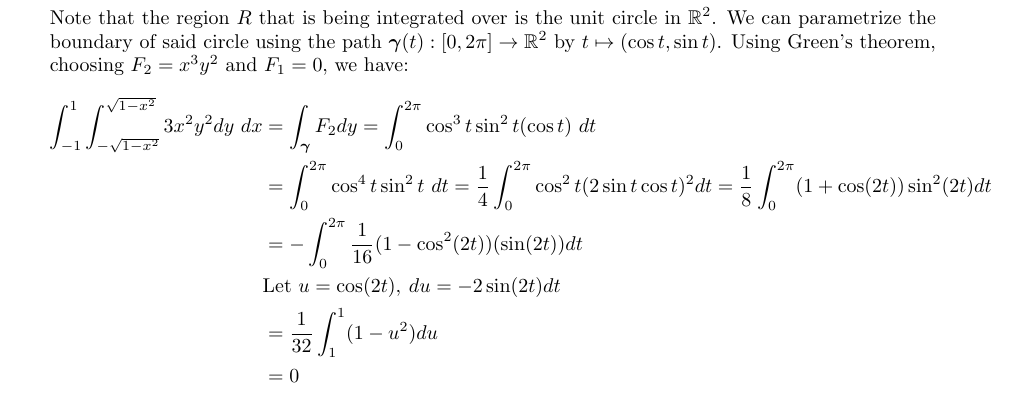
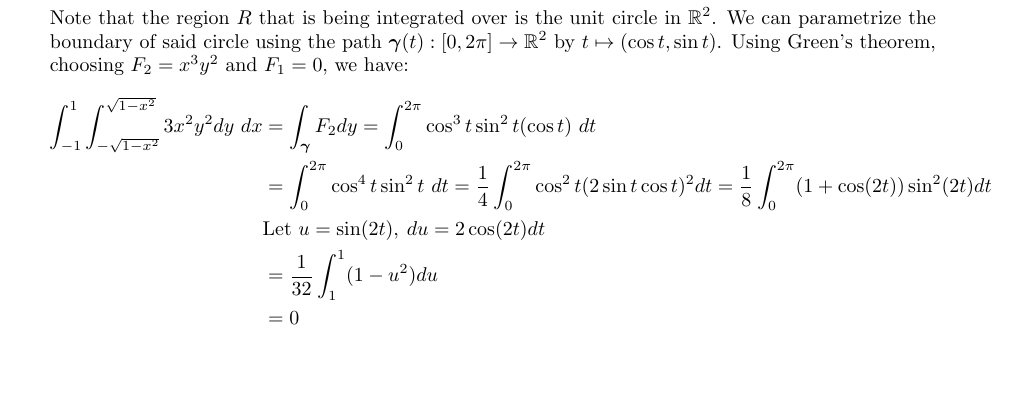
Before and after one commit to poonkeegan/school, a LaTeX document (matb42/a6.tex): part of page 3 of 9, cut so that both start at the same text, the shorter picture padded with empty space. Compiled offline with pdfLaTeX.

Commit message:
Sun Feb 25 02:38:10 EST 2018

```diff
--- a/matb42/a6.tex
+++ b/matb42/a6.tex
@@ -58,8 +58,7 @@ Mar 6th 2018}
     \begin{align*}
         \int_{-1}^{1} \int_{-\sqrt{1-x^2}}^{\sqrt{1-x^2}}3x^2y^2dy\ dx &= \int_{\gam} F_2dy = \int_0^{2\pi} \cos^3t \sin^2t ( \cos t)\ dt \\
         &= \int_0^{2\pi} \cos^4t \sin^2t\ dt = \frac{1}{4}\int_0^{2\pi}\cos^2 t(2 \sin t \cos t)^2 dt = \frac{1}{8}\int_0^{2\pi} (1 + \cos(2t))\sin^2 (2t) dt \\
-        &= - \int_0^{2\pi}\frac{1}{16}(1 - \cos^2(2t))(\sin (2t)) dt \\
-        &\text{Let }u = \cos(2t), \: du = -2\sin(2t)dt \\
+        &\text{Let }u = \sin(2t), \: du = 2\cos(2t)dt \\
         &= \frac{1}{32} \int_1^{1}(1 - u^2)du \\
         &= 0
     \end{align*}
```
Also changed, not shown: matb42/a6.pdf.
